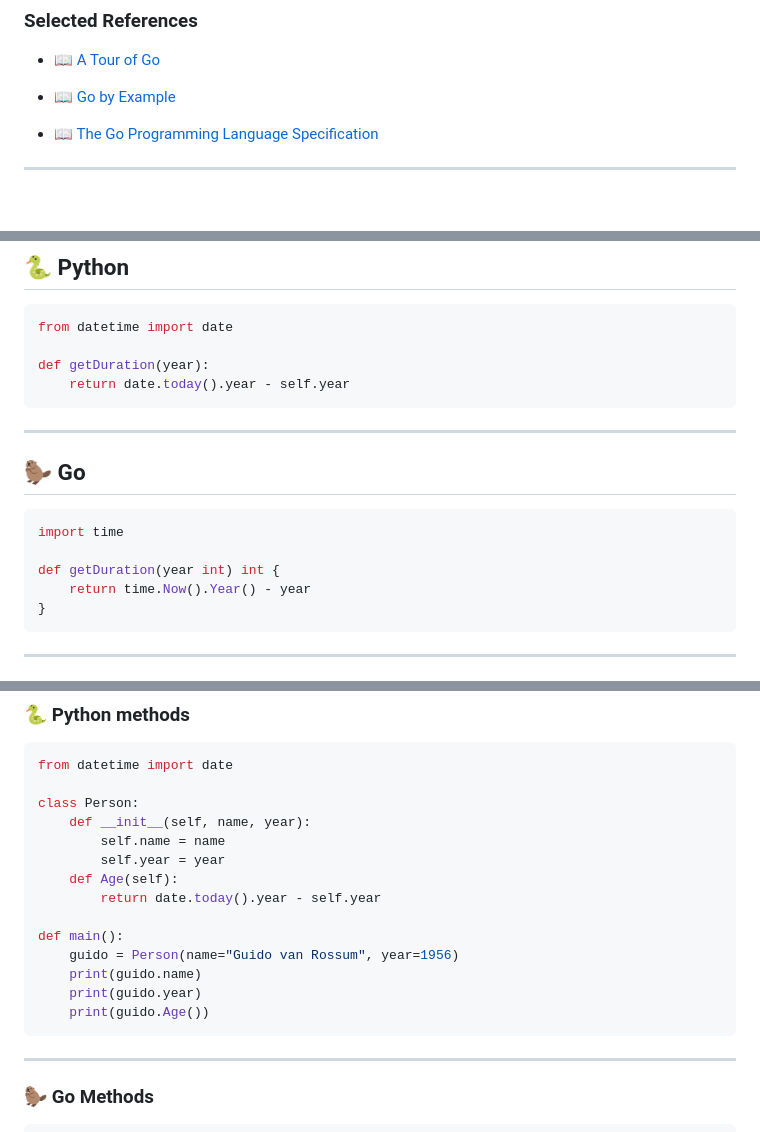
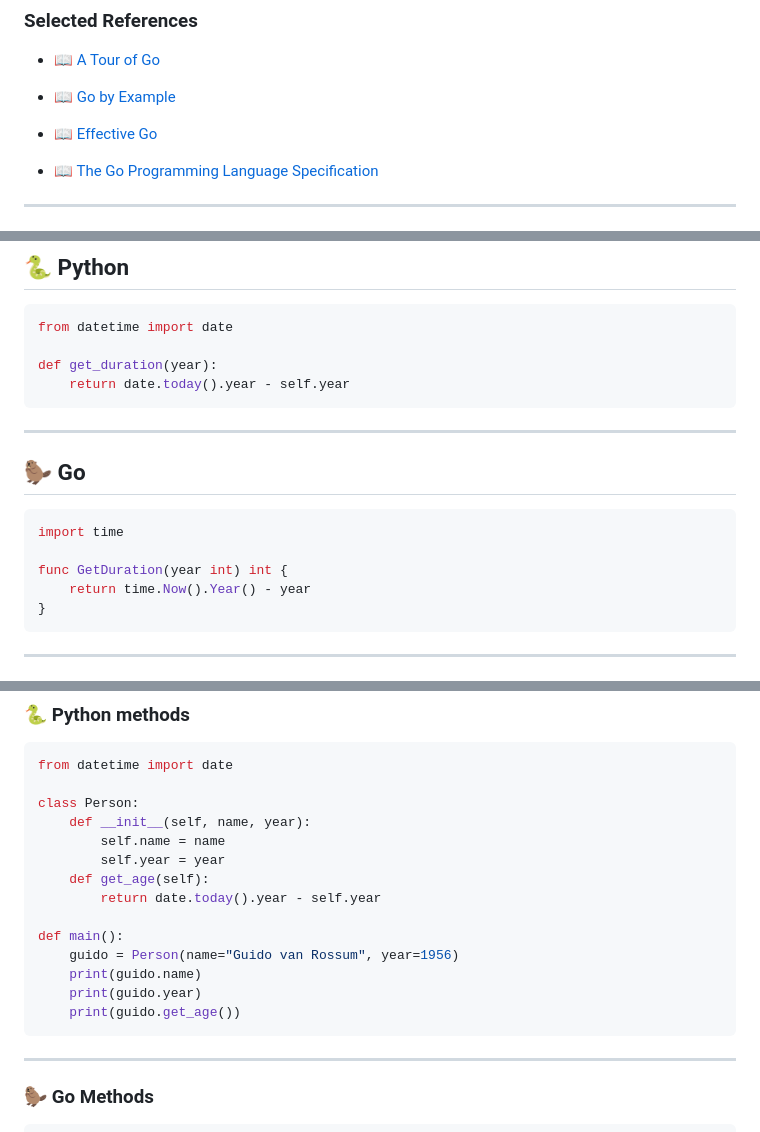
Before and after one commit to boisgera/python-to-go, a Markdown page: index.md, 3 parts joined by grey strips. Rendered like a GitHub page; blank space fills up the shorter version.

Commit message:
✏️ Fix typos

````diff
--- a/index.md
+++ b/index.md
@@ -17,6 +17,8 @@ Introduction to Go for Python devs
   - 📖 [A Tour of Go](https://go.dev/tour/welcome/1)
 
   - 📖 [Go by Example](https://gobyexample.com/)
+
+  - 📖 [Effective Go](https://go.dev/doc/effective_go)
 
   - 📖 [The Go Programming Language Specification](https://go.dev/ref/spec)
 
@@ -278,7 +280,7 @@ int
 ```python
 from datetime import date
 
-def getDuration(year):
+def get_duration(year):
     return date.today().year - self.year
 ```
 
@@ -289,7 +291,7 @@ def getDuration(year):
 ```go
 import time
 
-def getDuration(year int) int {
+func GetDuration(year int) int {
     return time.Now().Year() - year
 }
 ```
@@ -414,14 +416,14 @@ class Person:
     def __init__(self, name, year):
         self.name = name
         self.year = year
-    def Age(self):
+    def get_age(self):
         return date.today().year - self.year
 
 def main():
     guido = Person(name="Guido van Rossum", year=1956)
     print(guido.name)
     print(guido.year)
-    print(guido.Age())
+    print(guido.get_age())
 ```
 
 ---
````
